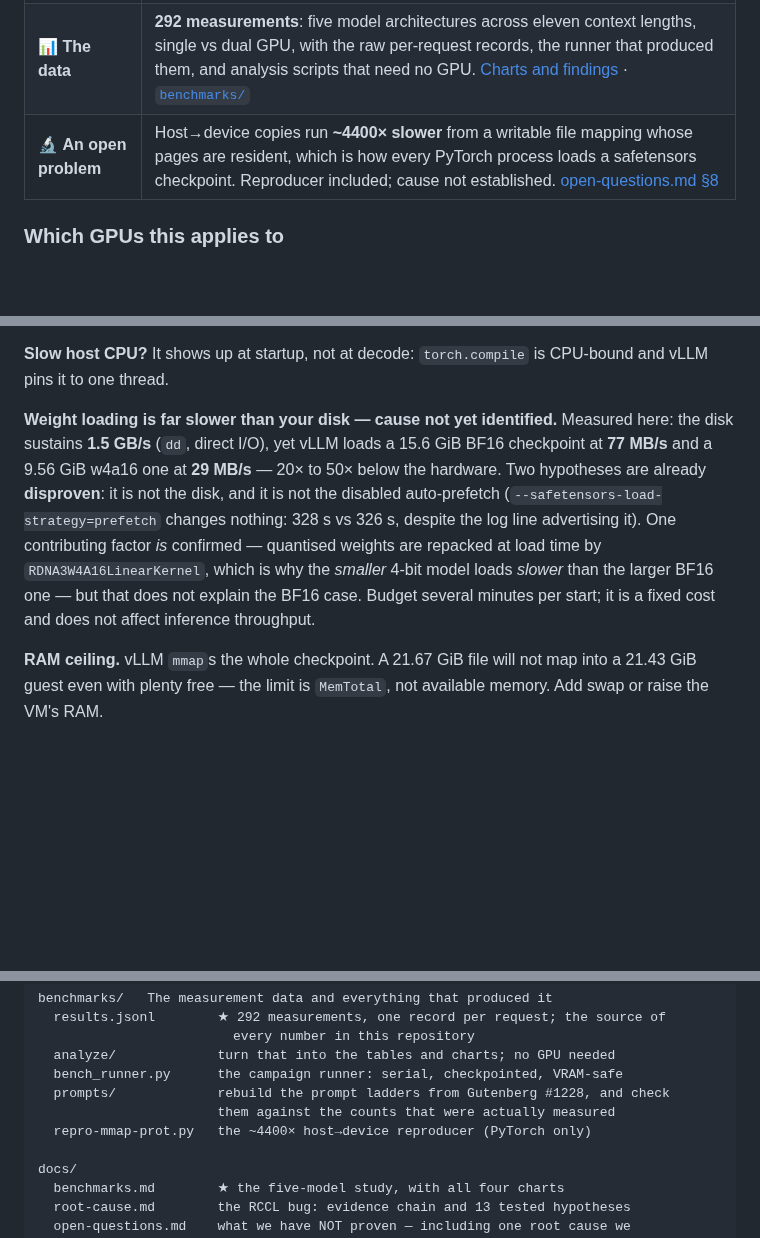
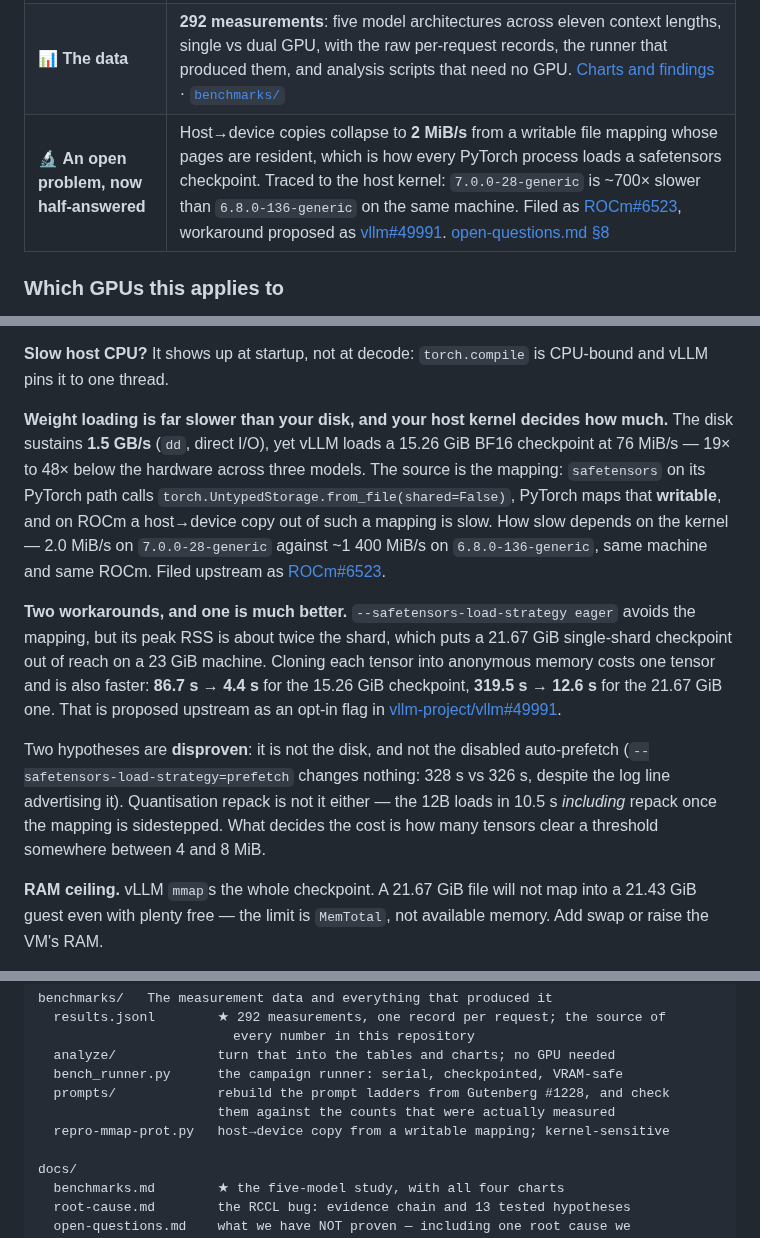
Before and after one commit to cadamcat/dual-radeon-vllm, a Markdown page: README.md, 3 parts joined by grey strips. Drawn GitHub-style; blank space fills up the shorter version.

Commit message:
README: the loading problem now has an upstream issue and a proposed fix
Points the two places that describe it at ROCm#6523 and vllm-project/vllm#49991,
and replaces "cause not yet identified" with what is now known: the source is
safetensors' writable MAP_PRIVATE mapping, and the host kernel decides the
magnitude - 2.0 MiB/s on 7.0.0-28-generic against ~1400 MiB/s on 6.8.0-136.

Also records that eager and cloning are not equivalent workarounds. eager's
peak RSS is about twice the shard, so a 21.67 GiB single-shard checkpoint does
not fit on this 23 GiB machine; cloning costs one tensor and is faster,
86.7s -> 4.4s and 319.5s -> 12.6s.

And removes a claim this repository had already contradicted itself on. The
README said quantisation repack was why the smaller 4-bit model loads slower
than the larger BF16 one; open-questions.md section 8 disproved that months
later - repack is nearly free, and what decides the cost is how many tensors
clear a threshold between 4 and 8 MiB. The README was never updated to match.

Co-Authored-By: Claude Fable 5 <noreply@anthropic.com>

```diff
--- a/README.md
+++ b/README.md
@@ -21,7 +21,7 @@ Three things, each usable on its own:
 |---|---|
 | 🔧 **A fix** | The RCCL bug that makes `--tensor-parallel-size 2` fail on consumer Radeon, root-caused to PCIe AtomicOps, with a 30-line reproducer, a rebuild recipe and a deployment script. [Start here](#am-i-hit-by-the-rccl-bug) |
 | 📊 **The data** | **292 measurements**: five model architectures across eleven context lengths, single vs dual GPU, with the raw per-request records, the runner that produced them, and analysis scripts that need no GPU. [Charts and findings](#what-performance-to-expect) · [`benchmarks/`](benchmarks/) |
-| 🔬 **An open problem** | Host→device copies run **~4400× slower** from a writable file mapping whose pages are resident, which is how every PyTorch process loads a safetensors checkpoint. Reproducer included; cause not established. [open-questions.md §8](docs/open-questions.md) |
+| 🔬 **An open problem, now half-answered** | Host→device copies collapse to **2 MiB/s** from a writable file mapping whose pages are resident, which is how every PyTorch process loads a safetensors checkpoint. Traced to the host kernel: `7.0.0-28-generic` is ~700× slower than `6.8.0-136-generic` on the same machine. Filed as [ROCm#6523](https://github.com/ROCm/ROCm/issues/6523), workaround proposed as [vllm#49991](https://github.com/vllm-project/vllm/pull/49991). [open-questions.md §8](docs/open-questions.md) |
 
 ### Which GPUs this applies to
 
@@ -347,17 +347,30 @@ fan spun **slower**. Cheapest fix in the entire build.
 **Slow host CPU?** It shows up at startup, not at decode: `torch.compile` is
 CPU-bound and vLLM pins it to one thread.
 
-**Weight loading is far slower than your disk — cause not yet identified.**
-Measured here: the disk sustains **1.5 GB/s** (`dd`, direct I/O), yet vLLM loads
-a 15.6 GiB BF16 checkpoint at **77 MB/s** and a 9.56 GiB w4a16 one at
-**29 MB/s** — 20× to 50× below the hardware. Two hypotheses are already
-**disproven**: it is not the disk, and it is not the disabled auto-prefetch
-(`--safetensors-load-strategy=prefetch` changes nothing: 328 s vs 326 s, despite
-the log line advertising it). One contributing factor *is* confirmed —
-quantised weights are repacked at load time by `RDNA3W4A16LinearKernel`, which
-is why the *smaller* 4-bit model loads *slower* than the larger BF16 one — but
-that does not explain the BF16 case. Budget several minutes per start; it is a
-fixed cost and does not affect inference throughput.
+**Weight loading is far slower than your disk, and your host kernel decides how
+much.** The disk sustains **1.5 GB/s** (`dd`, direct I/O), yet vLLM loads a
+15.26 GiB BF16 checkpoint at 76 MiB/s — 19× to 48× below the hardware across
+three models. The source is the mapping: `safetensors` on its PyTorch path calls
+`torch.UntypedStorage.from_file(shared=False)`, PyTorch maps that **writable**,
+and on ROCm a host→device copy out of such a mapping is slow. How slow depends on
+the kernel — 2.0 MiB/s on `7.0.0-28-generic` against ~1 400 MiB/s on
+`6.8.0-136-generic`, same machine and same ROCm. Filed upstream as
+[ROCm#6523](https://github.com/ROCm/ROCm/issues/6523).
+
+**Two workarounds, and one is much better.**
+`--safetensors-load-strategy eager` avoids the mapping, but its peak RSS is about
+twice the shard, which puts a 21.67 GiB single-shard checkpoint out of reach on a
+23 GiB machine. Cloning each tensor into anonymous memory costs one tensor and is
+also faster: **86.7 s → 4.4 s** for the 15.26 GiB checkpoint, **319.5 s → 12.6 s**
+for the 21.67 GiB one. That is proposed upstream as an opt-in flag in
+[vllm-project/vllm#49991](https://github.com/vllm-project/vllm/pull/49991).
+
+Two hypotheses are **disproven**: it is not the disk, and not the disabled
+auto-prefetch (`--safetensors-load-strategy=prefetch` changes nothing: 328 s vs
+326 s, despite the log line advertising it). Quantisation repack is not it
+either — the 12B loads in 10.5 s *including* repack once the mapping is
+sidestepped. What decides the cost is how many tensors clear a threshold
+somewhere between 4 and 8 MiB.
 
 **RAM ceiling.** vLLM `mmap`s the whole checkpoint. A 21.67 GiB file will not
 map into a 21.43 GiB guest even with plenty free — the limit is `MemTotal`, not
@@ -388,7 +401,7 @@ benchmarks/   The measurement data and everything that produced it
   bench_runner.py      the campaign runner: serial, checkpointed, VRAM-safe
   prompts/             rebuild the prompt ladders from Gutenberg #1228, and check
                        them against the counts that were actually measured
-  repro-mmap-prot.py   the ~4400× host→device reproducer (PyTorch only)
+  repro-mmap-prot.py   host→device copy from a writable mapping; kernel-sensitive
 
 docs/
   benchmarks.md        ★ the five-model study, with all four charts
```
